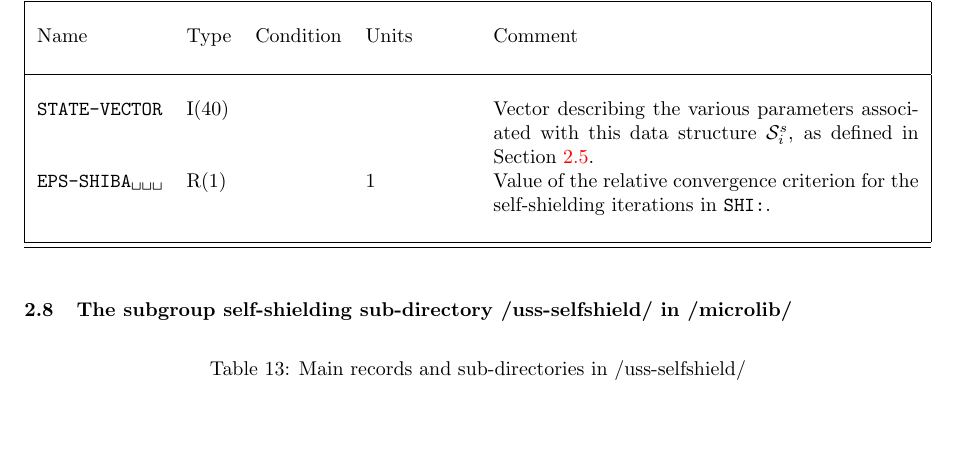
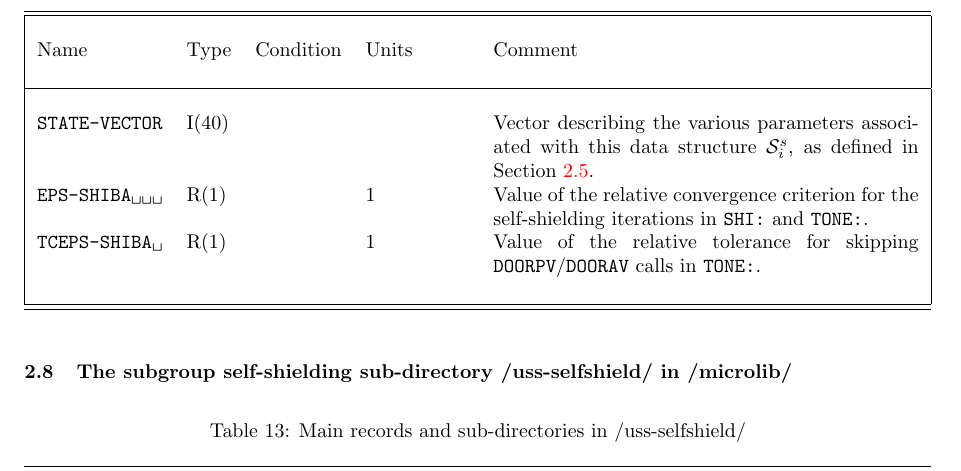
Before and after one commit to Ahmed-Naceur/DRAGON5, a LaTeX document (doc/IGE351/IGE351.tex, which reads doc/IGE351/SectDmicrolib.tex): part of page 38 of 179, cut so that both start at the same text, the shorter picture padded with empty space. Compiled offline with pdfLaTeX.

Commit message:
Resolve "Speed up module TONE"

```diff
--- a/doc/IGE351/SectDmicrolib.tex
+++ b/doc/IGE351/SectDmicrolib.tex
@@ -764,7 +764,10 @@ I_{\mathrm{norm}} = \left\{
   as defined in \Sect{ssshibastate}.}
 \RealEnr
   {EPS-SHIBA\blank{3}}{$1$}{1}
-  {Value of the relative convergence criterion for the self-shielding iterations in {\tt SHI:}. }
+  {Value of the relative convergence criterion for the self-shielding iterations in {\tt SHI:} and {\tt TONE:}.}
+\RealEnr
+  {TCEPS-SHIBA\blank{1}}{$1$}{1}
+  {Value of the relative tolerance for skipping {\tt DOORPV}/{\tt DOORAV} calls in {\tt TONE:}. }
 \end{DescriptionEnregistrement}
 
 \subsection{The subgroup self-shielding sub-directory \dir{uss-selfshield} in
```
Also changed, not shown: doc/IGE335/Section3.05_tone.tex (+7 -1 lines), 7 other files.
